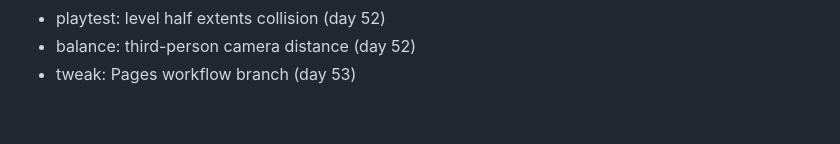
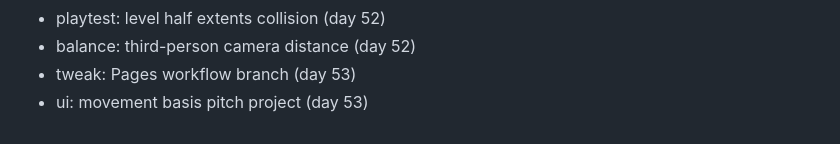
Before and after one commit to FitsumMehari/game-gravity-courier, a Markdown page: docs/session-log.md, the part around the change. Rendered like a GitHub page.

Commit message:
ui: movement basis pitch project

```diff
--- a/docs/session-log.md
+++ b/docs/session-log.md
@@ -422,3 +422,4 @@
 - playtest: level half extents collision (day 52)
 - balance: third-person camera distance (day 52)
 - tweak: Pages workflow branch (day 53)
+- ui: movement basis pitch project (day 53)
```
